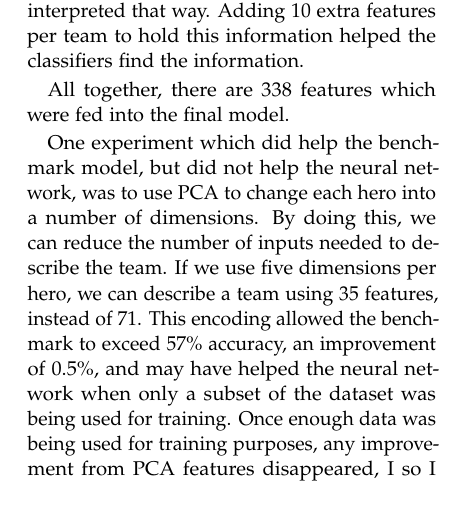
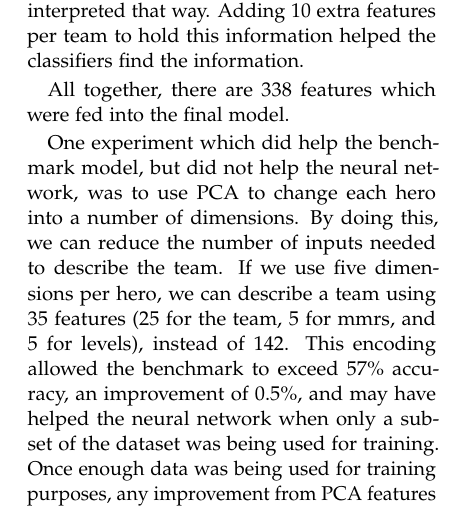
Before and after one commit to jswidler/HOTSNet, a LaTeX paper (paper/HOTSNetPaper.tex): part of one column of page 6 of 11, cut so that both start at the same text. Compiled offline with pdfLaTeX.

Commit message:
Clarify feature counts

```diff
--- a/paper/HOTSNetPaper.tex
+++ b/paper/HOTSNetPaper.tex
@@ -306,7 +306,7 @@ Another set of features which was tried and retained is a separate set of column
 
 All together, there are 338 features which were fed into the final model.
 
-One experiment which did help the benchmark model, but did not help the neural network, was to use PCA to change each hero into a number of dimensions.  By doing this, we can reduce the number of inputs needed to describe the team.  If we use five dimensions per hero, we can describe a team using 35 features, instead of 71.  This encoding allowed the benchmark to exceed 57\% accuracy, an improvement of 0.5\%, and may have helped the neural network when only a subset of the dataset was being used for training.  Once enough data was being used for training purposes, any improvement from PCA features disappeared, I so I ultimately decided not to include them in the final model.
+One experiment which did help the benchmark model, but did not help the neural network, was to use PCA to change each hero into a number of dimensions.  By doing this, we can reduce the number of inputs needed to describe the team.  If we use five dimensions per hero, we can describe a team using 35 features (25 for the team, 5 for mmrs, and 5 for levels), instead of 142.  This encoding allowed the benchmark to exceed 57\% accuracy, an improvement of 0.5\%, and may have helped the neural network when only a subset of the dataset was being used for training.  Once enough data was being used for training purposes, any improvement from PCA features disappeared, I so I ultimately decided not to include them in the final model.
 
 \begin{figure}
 \caption{Heroes plotted against the first three principal components and colored by their \textbf{HOTSLogs} subgroup label}
```
Also changed, not shown: paper/HOTSNetPaper.pdf, 1 other file.
